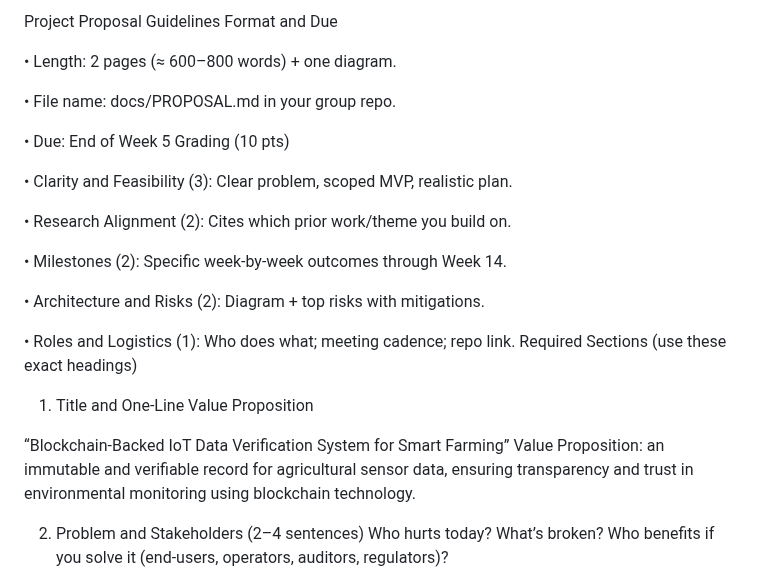
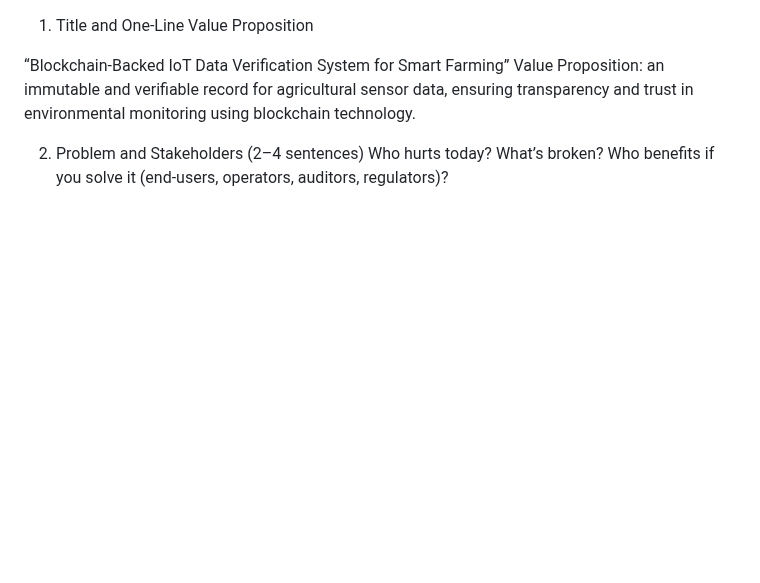
Before and after one commit to ehdkq/Blockchain-Main-Project, a Markdown page: proposal.md, the part around the change. Rendered like a GitHub page; blank space fills up the shorter version.

```diff
--- a/proposal.md
+++ b/proposal.md
@@ -1,24 +1,3 @@
-Project Proposal Guidelines
-Format and Due
-
-•	Length:  2 pages (≈ 600–800 words) + one diagram.
-
-•	File name: docs/PROPOSAL.md in your group repo.
-
-•	Due: End of Week 5
-Grading (10 pts)
-
-•	Clarity and Feasibility (3): Clear problem, scoped MVP, realistic plan.
-
-•	Research Alignment (2): Cites which prior work/theme you build on.
-
-•	Milestones (2): Specific week-by-week outcomes through Week 14.
-
-•	Architecture and Risks (2): Diagram + top risks with mitigations.
-
-•	Roles and Logistics (1): Who does what; meeting cadence; repo link.
-Required Sections (use these exact headings)
-
 1.	Title and One-Line Value Proposition
 
  “Blockchain-Backed IoT Data Verification System for Smart Farming”
```
